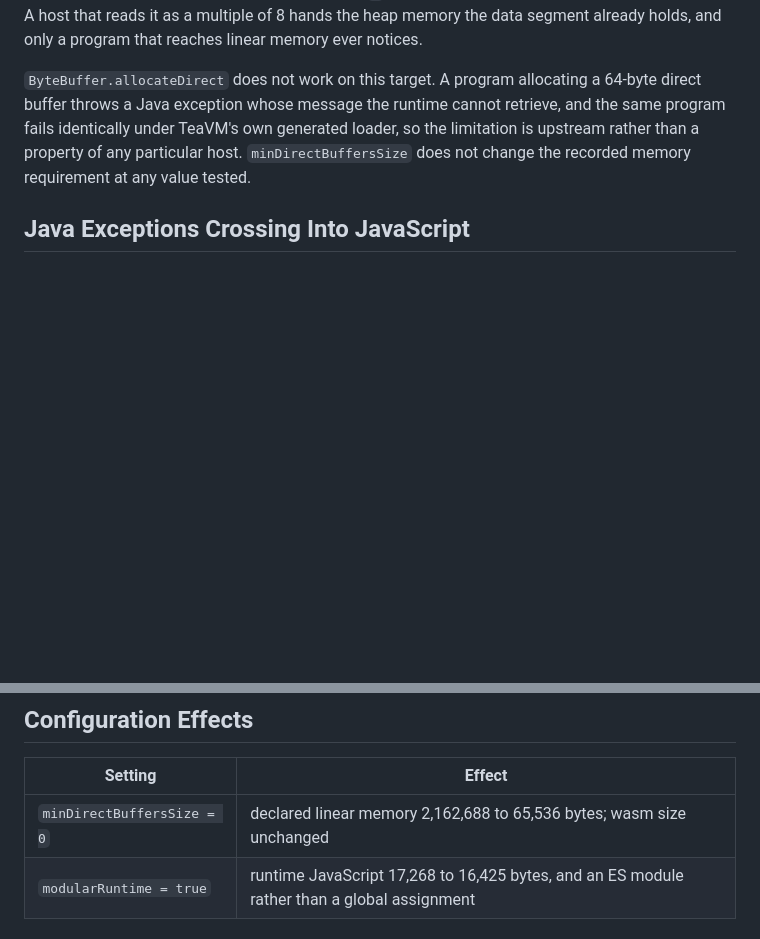
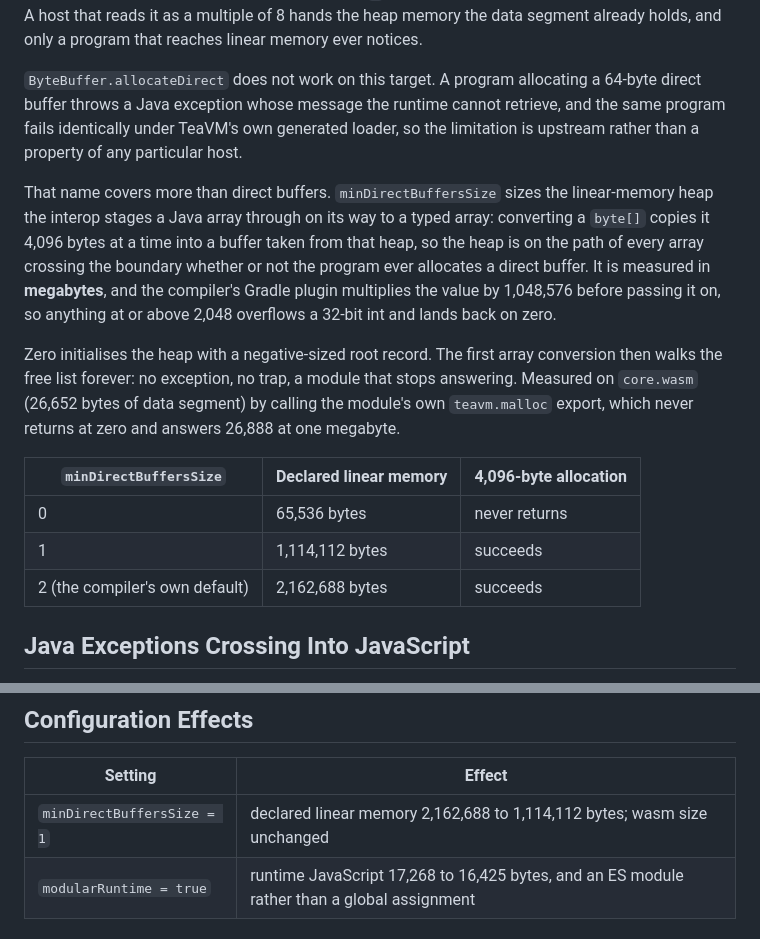
Before and after one commit to gmitch215/bytebox, a Markdown page: TECHNICAL_REPORT.md, 2 parts joined by grey strips. GitHub-like rendering; blank space fills up the shorter version.

```diff
--- a/TECHNICAL_REPORT.md
+++ b/TECHNICAL_REPORT.md
@@ -448,8 +448,25 @@ and only a program that reaches linear memory ever notices.
 `ByteBuffer.allocateDirect` does not work on this target. A program allocating a 64-byte direct
 buffer throws a Java exception whose message the runtime cannot retrieve, and the same program fails
 identically under TeaVM's own generated loader, so the limitation is upstream rather than a property
-of any particular host. `minDirectBuffersSize` does not change the recorded memory requirement at any
-value tested.
+of any particular host.
+
+That name covers more than direct buffers. `minDirectBuffersSize` sizes the linear-memory heap the
+interop stages a Java array through on its way to a typed array: converting a `byte[]` copies it 4,096
+bytes at a time into a buffer taken from that heap, so the heap is on the path of every array crossing
+the boundary whether or not the program ever allocates a direct buffer. It is measured in **megabytes**,
+and the compiler's Gradle plugin multiplies the value by 1,048,576 before passing it on, so anything at
+or above 2,048 overflows a 32-bit int and lands back on zero.
+
+Zero initialises the heap with a negative-sized root record. The first array conversion then walks the
+free list forever: no exception, no trap, a module that stops answering. Measured on `core.wasm`
+(26,652 bytes of data segment) by calling the module's own `teavm.malloc` export, which never returns
+at zero and answers 26,888 at one megabyte.
+
+| `minDirectBuffersSize`         | Declared linear memory | 4,096-byte allocation |
+| ------------------------------ | ---------------------- | --------------------- |
+| 0                              | 65,536 bytes           | never returns         |
+| 1                              | 1,114,112 bytes        | succeeds              |
+| 2 (the compiler's own default) | 2,162,688 bytes        | succeeds              |
 
 ## Java Exceptions Crossing Into JavaScript
 
@@ -646,7 +702,7 @@ figure attributable to a change rather than to the build.
 
 | Setting                    | Effect                                                                                      |
 | -------------------------- | ------------------------------------------------------------------------------------------- |
-| `minDirectBuffersSize = 0` | declared linear memory 2,162,688 to 65,536 bytes; wasm size unchanged                       |
+| `minDirectBuffersSize = 1` | declared linear memory 2,162,688 to 1,114,112 bytes; wasm size unchanged                    |
 | `modularRuntime = true`    | runtime JavaScript 17,268 to 16,425 bytes, and an ES module rather than a global assignment |
 
 ## Not Yet Measured
```
Also changed, not shown: other parts of TECHNICAL_REPORT.md (+40 -1 lines).
